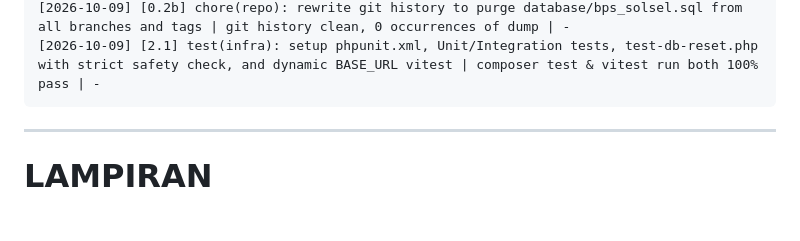
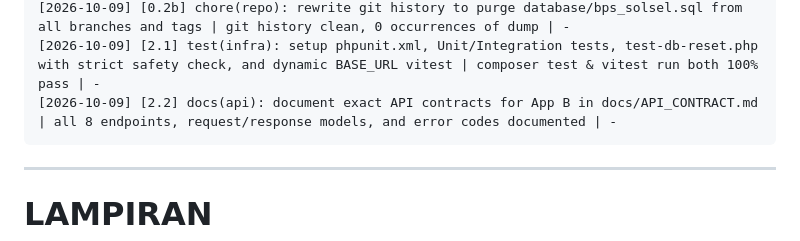
Before and after one commit to Nazhra05/administators.bps1310.cloud, a Markdown page: todo.md, the part around one of its changes. GitHub-like rendering; blank space fills up the shorter version.

Commit message:
docs(api): document exact API contracts for App B in docs/API_CONTRACT.md (task 2.2)

````diff
--- a/todo.md
+++ b/todo.md
@@ -720,6 +720,7 @@ Agent menulis daftar; manusia mengerjakan dan mencentang.
 [2026-10-09] [0.2c] sec(auth): user rotated secrets confirmed, SMTP and rotated API_KEY applied to local .env | .env updated, GitHub visibility private | -
 [2026-10-09] [0.2b] chore(repo): rewrite git history to purge database/bps_solsel.sql from all branches and tags | git history clean, 0 occurrences of dump | -
 [2026-10-09] [2.1] test(infra): setup phpunit.xml, Unit/Integration tests, test-db-reset.php with strict safety check, and dynamic BASE_URL vitest | composer test & vitest run both 100% pass | -
+[2026-10-09] [2.2] docs(api): document exact API contracts for App B in docs/API_CONTRACT.md | all 8 endpoints, request/response models, and error codes documented | -
 ```
 
 ---
````
Also changed, not shown: other parts of todo.md (+1 -1 lines), docs/API_CONTRACT.md (added, +348 -0 lines).
